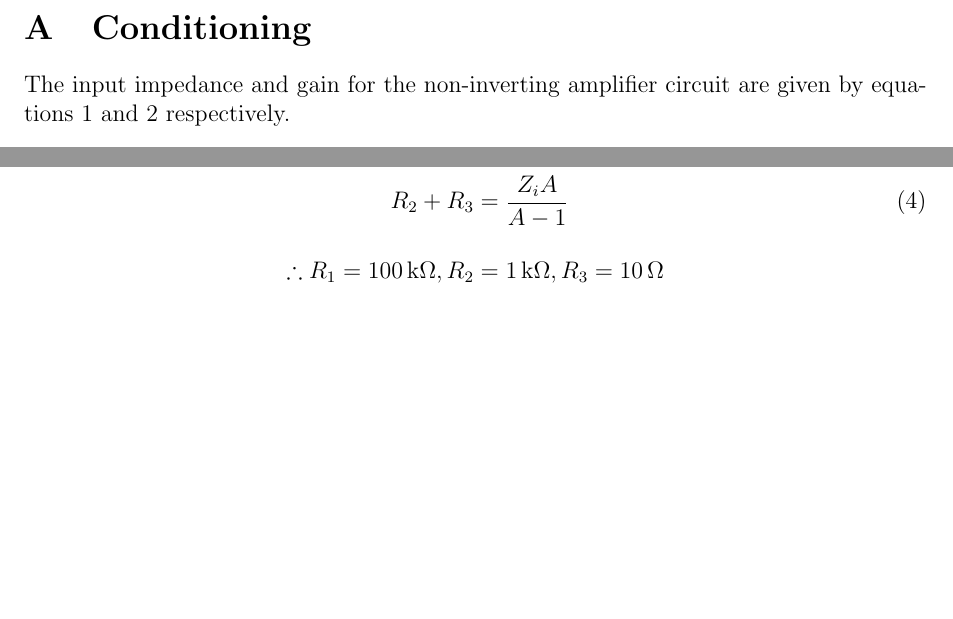
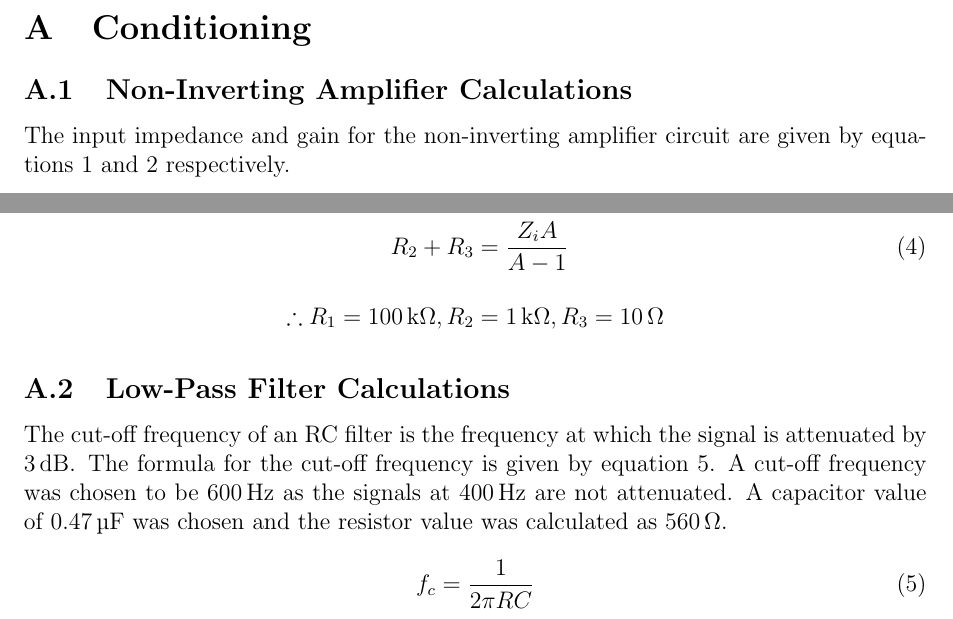
Before and after one commit to jpsheehan/ence461-assignment2, a LaTeX document (report/report.tex, which reads report/appendix-conditioning.tex): two parts of page 4 of 5, joined at a grey line, cut so that both start at the same text, the shorter picture padded with empty space. Compiled offline with pdfLaTeX.

Commit message:
Added more calcs to appendix

```diff
--- a/report/appendix-conditioning.tex
+++ b/report/appendix-conditioning.tex
@@ -1,5 +1,8 @@
 \section{Conditioning}
 \label{ap:conditioning}
+
+\subsection{Non-Inverting Amplifier Calculations}
+\label{ap:amplifier}
 
 The input impedance and gain for the non-inverting amplifier circuit are given by equations \ref{eq:zi} and \ref{eq:gain} respectively.
 \begin{align}
@@ -22,3 +25,14 @@ Equations \ref{eq:r1} and \ref{eq:r2} show the derived formulae for the resistor
 % The power dissapation is a function of the difference between supply voltage to output voltage, output voltage difference to ground (for single supply devices) and the output current.
 % With low power dissapation, there is a comfortable margin between the ambient temperature of $\SI{105}{\degreeCelsius}$, the junction operating temperature of $\SI{125}{\degreeCelsius}$, and the device absolute maximum of $\SI{150}{\degreeCelsius}$.
 % Additionally the worst case quiescent current is $\SI{150}{\micro\ampere}$.
+
+\subsection{Low-Pass Filter Calculations}
+\label{ap:filter}
+
+The cut-off frequency of an RC filter is the frequency at which the signal is attenuated by $\SI{3}{\decibel}$.
+The formula for the cut-off frequency is given by equation \ref{eq:rcfilter}.
+A cut-off frequency was chosen to be $\SI{600}{\hertz}$ as the signals at $\SI{400}{\hertz}$ are not attenuated.
+A capacitor value of $\SI{0.47}{\micro\farad}$ was chosen and the resistor value was calculated as $\SI{560}{\ohm}$.
+\begin{align}
+	f_c &= \frac{1}{2 \pi R C} \label{eq:rcfilter}
+\end{align}
```
Also changed, not shown: report/design-amplifier-stage.tex (+2 -2 lines).
